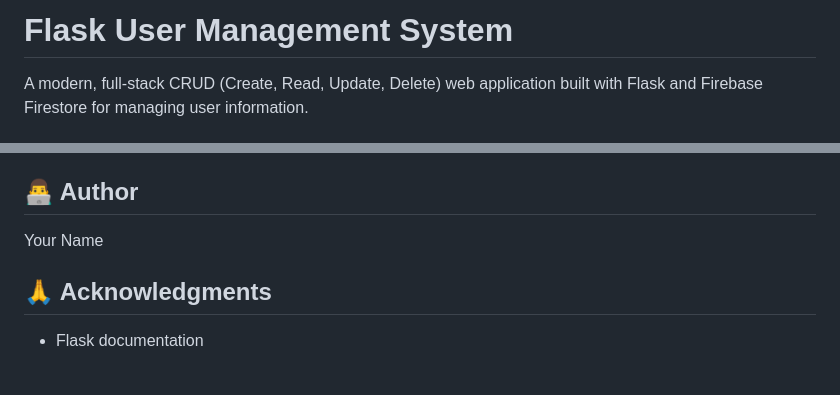
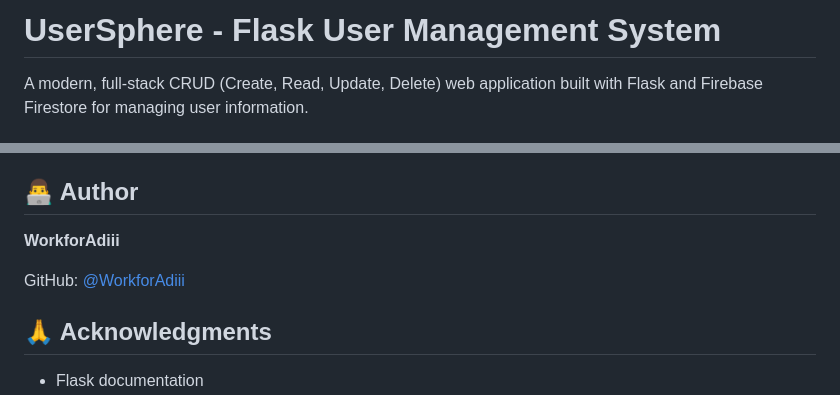
Before and after one commit to WorkforAdiii/Usersphere, a Markdown page: README.md, 2 parts joined by grey strips. Drawn GitHub-style; blank space fills up the shorter version.

Commit message:
docs: update README with author information

```diff
--- a/README.md
+++ b/README.md
@@ -1,4 +1,4 @@
-# Flask User Management System
+# UserSphere - Flask User Management System
 
 A modern, full-stack CRUD (Create, Read, Update, Delete) web application built with Flask and Firebase Firestore for managing user information.
 
@@ -190,7 +190,9 @@ This project is open source and available under the MIT License.
 
 ## 👨‍💻 Author
 
-Your Name
+**WorkforAdiii**
+
+GitHub: [@WorkforAdiii](https://github.com/WorkforAdiii)
 
 ## 🙏 Acknowledgments
 
```
